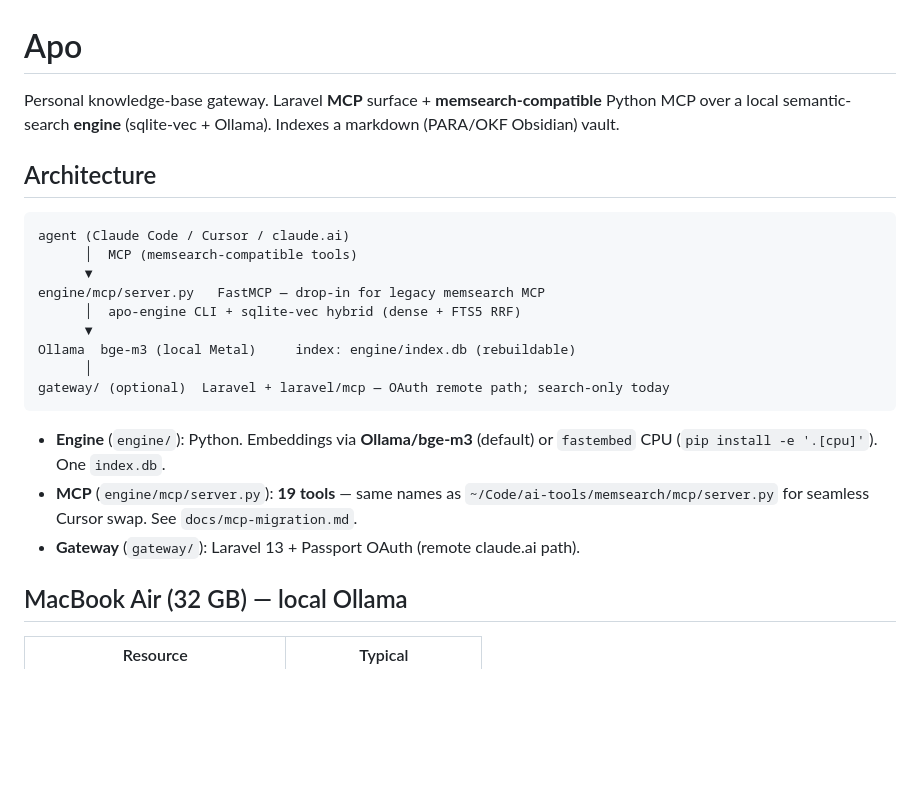
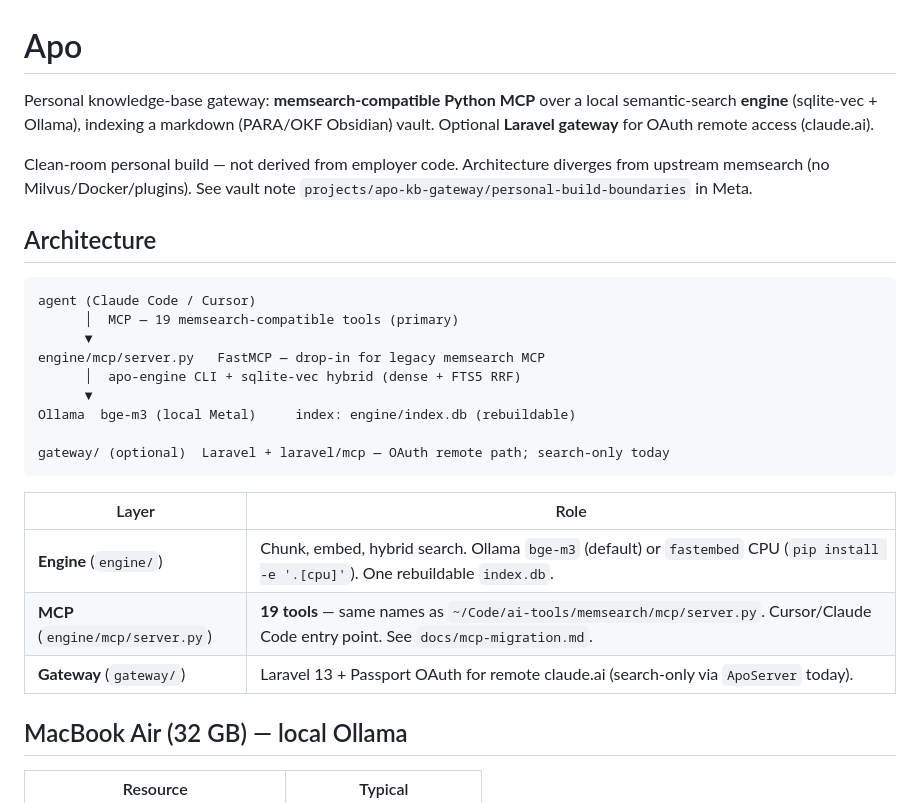
Before and after one commit to jenorris/apo, a Markdown page: README.md, the part around one of its changes. GitHub-like rendering; blank space fills up the shorter version.

````diff
--- a/README.md
+++ b/README.md
@@ -1,24 +1,28 @@
 # Apo
 
-Personal knowledge-base gateway. Laravel **MCP** surface + **memsearch-compatible** Python MCP over a local semantic-search **engine** (sqlite-vec + Ollama). Indexes a markdown (PARA/OKF Obsidian) vault.
+Personal knowledge-base gateway: **memsearch-compatible Python MCP** over a local semantic-search **engine** (sqlite-vec + Ollama), indexing a markdown (PARA/OKF Obsidian) vault. Optional **Laravel gateway** for OAuth remote access (claude.ai).
+
+Clean-room personal build — not derived from employer code. Architecture diverges from upstream memsearch (no Milvus/Docker/plugins). See vault note `projects/apo-kb-gateway/personal-build-boundaries` in Meta.
 
 ## Architecture
 
 ```
-agent (Claude Code / Cursor / claude.ai)
-      │  MCP (memsearch-compatible tools)
+agent (Claude Code / Cursor)
+      │  MCP — 19 memsearch-compatible tools (primary)
       ▼
 engine/mcp/server.py   FastMCP — drop-in for legacy memsearch MCP
       │  apo-engine CLI + sqlite-vec hybrid (dense + FTS5 RRF)
       ▼
 Ollama  bge-m3 (local Metal)     index: engine/index.db (rebuildable)
-      │
+
 gateway/ (optional)  Laravel + laravel/mcp — OAuth remote path; search-only today
 ```
 
-- **Engine** (`engine/`): Python. Embeddings via **Ollama/bge-m3** (default) or `fastembed` CPU (`pip install -e '.[cpu]'`). One `index.db`.
-- **MCP** (`engine/mcp/server.py`): **19 tools** — same names as `~/Code/ai-tools/memsearch/mcp/server.py` for seamless Cursor swap. See `docs/mcp-migration.md`.
-- **Gateway** (`gateway/`): Laravel 13 + Passport OAuth (remote claude.ai path).
+| Layer | Role |
+|-------|------|
+| **Engine** (`engine/`) | Chunk, embed, hybrid search. Ollama `bge-m3` (default) or `fastembed` CPU (`pip install -e '.[cpu]'`). One rebuildable `index.db`. |
+| **MCP** (`engine/mcp/server.py`) | **19 tools** — same names as `~/Code/ai-tools/memsearch/mcp/server.py`. Cursor/Claude Code entry point. See `docs/mcp-migration.md`. |
+| **Gateway** (`gateway/`) | Laravel 13 + Passport OAuth for remote claude.ai (search-only via `ApoServer` today). |
 
 ## MacBook Air (32 GB) — local Ollama
 
````
Also changed, not shown: other parts of README.md (+47 -22 lines).
